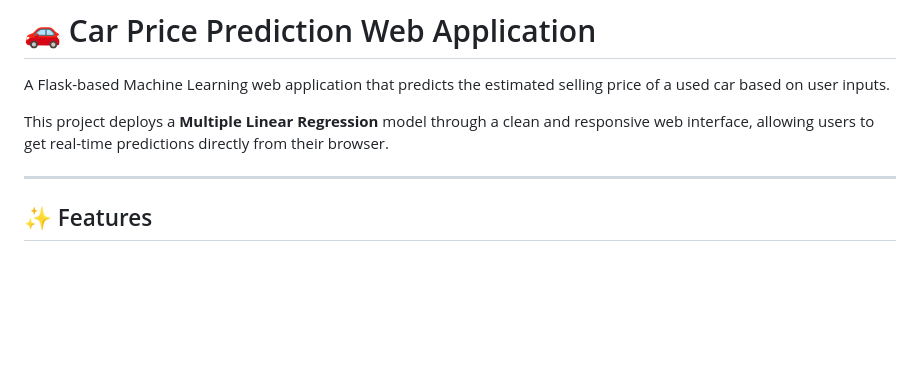
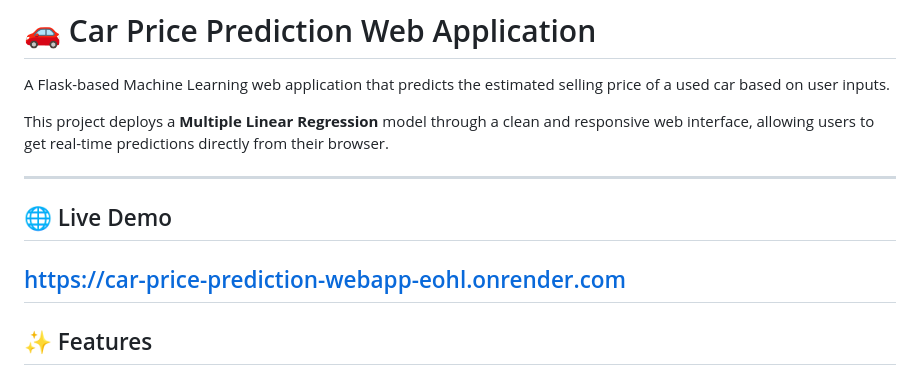
Before and after one commit to NADEEMAHMED770/car-price-prediction-webapp, a Markdown page: README.md, the part around the change. GitHub-like rendering; blank space fills up the shorter version.

Commit message:
Add live demo link to README
Added a section for a live demo link to the README.

```diff
--- a/README.md
+++ b/README.md
@@ -5,8 +5,10 @@ A Flask-based Machine Learning web application that predicts the estimated selli
 This project deploys a **Multiple Linear Regression** model through a clean and responsive web interface, allowing users to get real-time predictions directly from their browser.
 
 ---
+## 🌐 Live Demo
 
-
+https://car-price-prediction-webapp-eohl.onrender.com
+---
 
 ## ✨ Features
 
```
